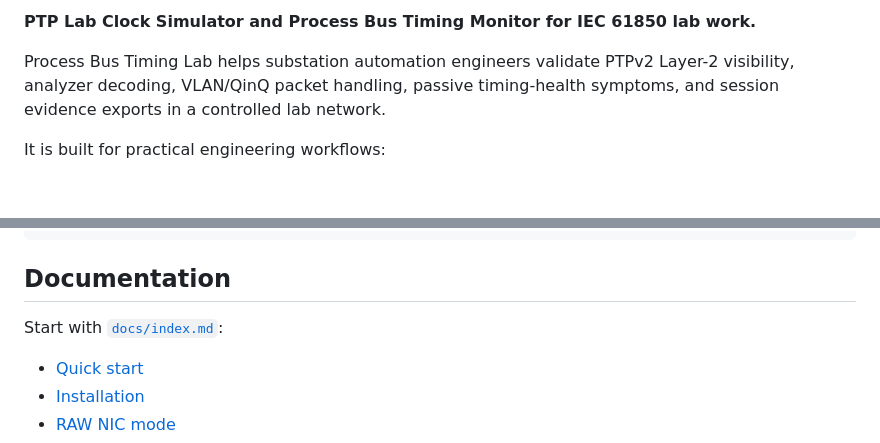
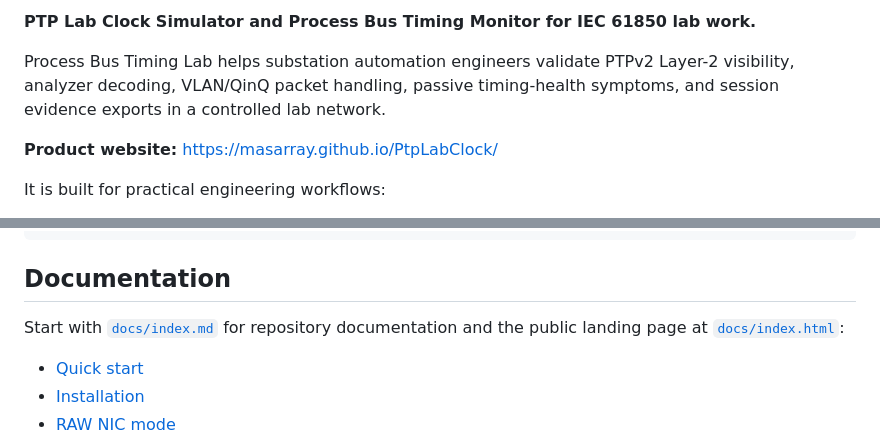
Before and after one commit to masarray/PtpLabClock, a Markdown page: README.md, 2 parts joined by grey strips. Rendered like a GitHub page; blank space fills up the shorter version.

Commit message:
Link README to public landing page

```diff
--- a/README.md
+++ b/README.md
@@ -8,6 +9,8 @@
 **PTP Lab Clock Simulator and Process Bus Timing Monitor for IEC 61850 lab work.**
 
 Process Bus Timing Lab helps substation automation engineers validate PTPv2 Layer-2 visibility, analyzer decoding, VLAN/QinQ packet handling, passive timing-health symptoms, and session evidence exports in a controlled lab network.
+
+**Product website:** https://masarray.github.io/PtpLabClock/
 
 It is built for practical engineering workflows:
 
@@ -108,7 +111,7 @@ tests/                     xUnit regression tests
 
 ## Documentation
 
-Start with [`docs/index.md`](docs/index.md):
+Start with [`docs/index.md`](docs/index.md) for repository documentation and the public landing page at [`docs/index.html`](docs/index.html):
 
 - [Quick start](docs/quick-start.md)
 - [Installation](docs/installation.md)
```
Also changed, not shown: other parts of README.md (+1 -0 lines).
